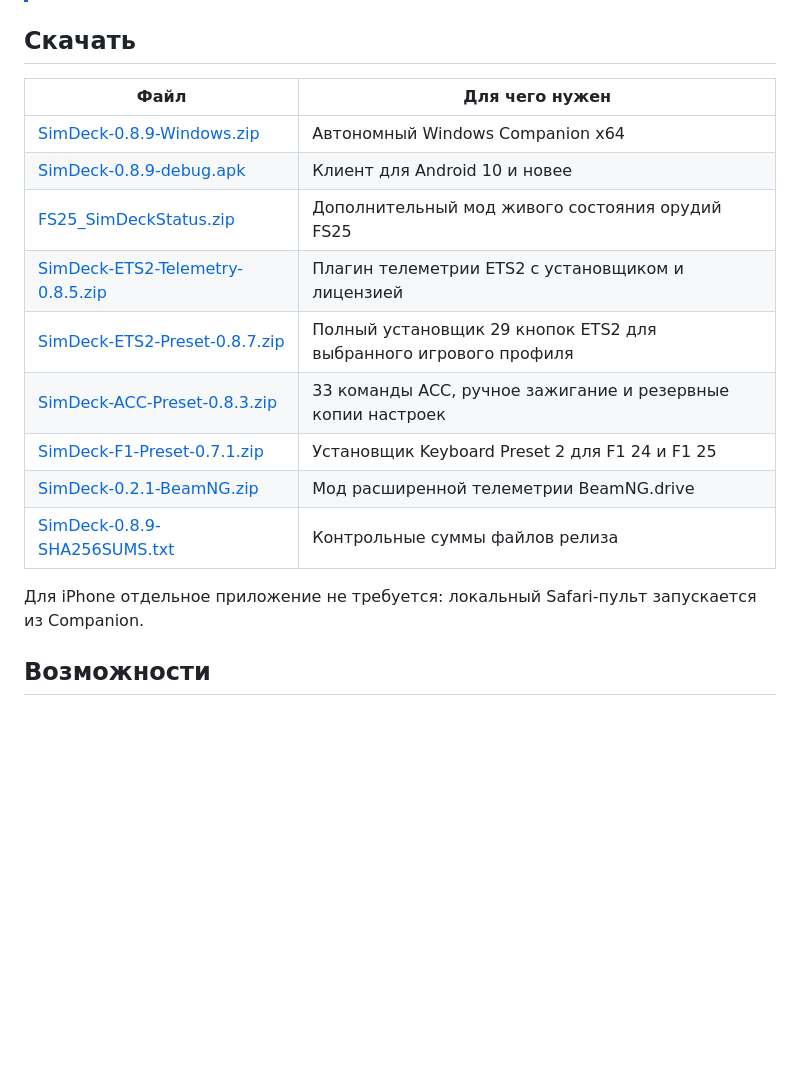
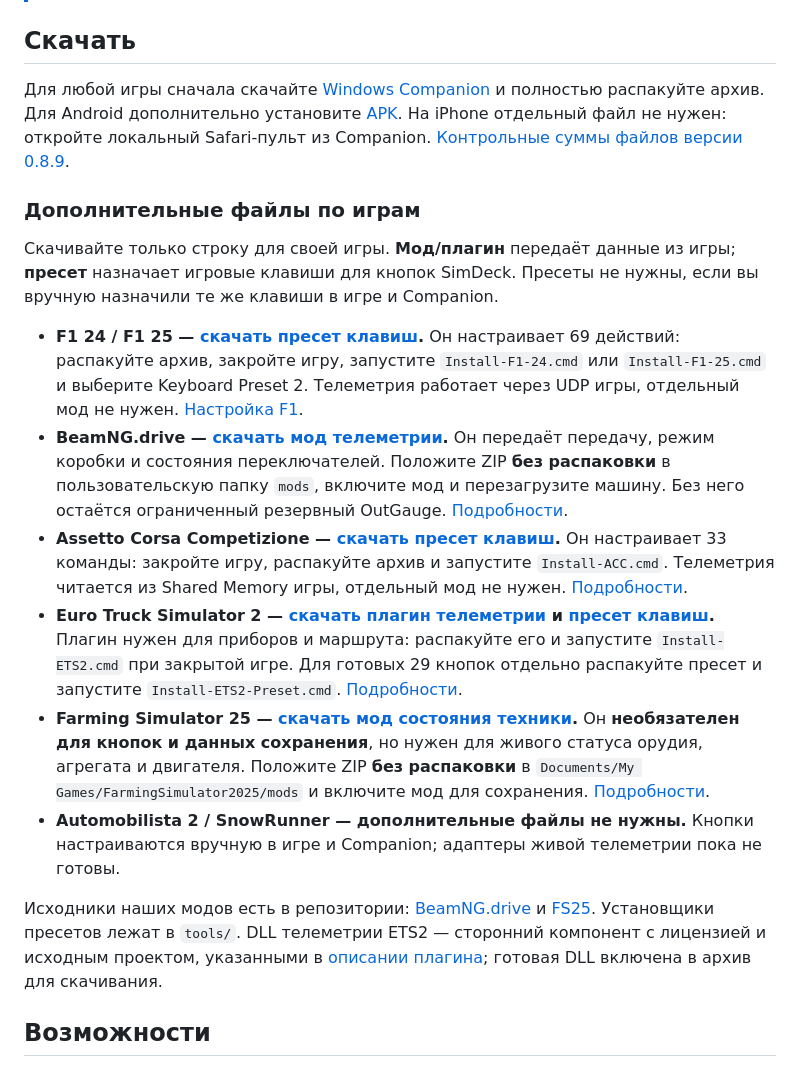
Before and after one commit to timurgass/SimDeck, a Markdown page: README.md, the part around the change. GitHub-like rendering; blank space fills up the shorter version.

Commit message:
Clarify game addons and installation in README

```diff
--- a/README.md
+++ b/README.md
@@ -22,19 +22,20 @@ SimDeck превращает Android-планшет, телефон или Safar
 
 ## Скачать
 
-| Файл | Для чего нужен |
-|---|---|
-| [SimDeck-0.8.9-Windows.zip](https://github.com/timurgass/SimDeck/releases/download/v0.8.9/SimDeck-0.8.9-Windows.zip) | Автономный Windows Companion x64 |
-| [SimDeck-0.8.9-debug.apk](https://github.com/timurgass/SimDeck/releases/download/v0.8.9/SimDeck-0.8.9-debug.apk) | Клиент для Android 10 и новее |
-| [FS25_SimDeckStatus.zip](https://github.com/timurgass/SimDeck/releases/download/v0.8.9/FS25_SimDeckStatus.zip) | Дополнительный мод живого состояния орудий FS25 |
-| [SimDeck-ETS2-Telemetry-0.8.5.zip](https://github.com/timurgass/SimDeck/releases/download/v0.8.7/SimDeck-ETS2-Telemetry-0.8.5.zip) | Плагин телеметрии ETS2 с установщиком и лицензией |
-| [SimDeck-ETS2-Preset-0.8.7.zip](https://github.com/timurgass/SimDeck/releases/download/v0.8.7/SimDeck-ETS2-Preset-0.8.7.zip) | Полный установщик 29 кнопок ETS2 для выбранного игрового профиля |
-| [SimDeck-ACC-Preset-0.8.3.zip](https://github.com/timurgass/SimDeck/releases/download/v0.8.4/SimDeck-ACC-Preset-0.8.3.zip) | 33 команды ACC, ручное зажигание и резервные копии настроек |
-| [SimDeck-F1-Preset-0.7.1.zip](https://github.com/timurgass/SimDeck/releases/download/v0.8.4/SimDeck-F1-Preset-0.7.1.zip) | Установщик Keyboard Preset 2 для F1 24 и F1 25 |
-| [SimDeck-0.2.1-BeamNG.zip](https://github.com/timurgass/SimDeck/releases/download/v0.8.4/SimDeck-0.2.1-BeamNG.zip) | Мод расширенной телеметрии BeamNG.drive |
-| [SimDeck-0.8.9-SHA256SUMS.txt](https://github.com/timurgass/SimDeck/releases/download/v0.8.9/SimDeck-0.8.9-SHA256SUMS.txt) | Контрольные суммы файлов релиза |
+Для любой игры сначала скачайте [Windows Companion](https://github.com/timurgass/SimDeck/releases/download/v0.8.9/SimDeck-0.8.9-Windows.zip) и полностью распакуйте архив. Для Android дополнительно установите [APK](https://github.com/timurgass/SimDeck/releases/download/v0.8.9/SimDeck-0.8.9-debug.apk). На iPhone отдельный файл не нужен: откройте локальный Safari-пульт из Companion. [Контрольные суммы файлов версии 0.8.9](https://github.com/timurgass/SimDeck/releases/download/v0.8.9/SimDeck-0.8.9-SHA256SUMS.txt).
 
-Для iPhone отдельное приложение не требуется: локальный Safari-пульт запускается из Companion.
+### Дополнительные файлы по играм
+
+Скачивайте только строку для своей игры. **Мод/плагин** передаёт данные из игры; **пресет** назначает игровые клавиши для кнопок SimDeck. Пресеты не нужны, если вы вручную назначили те же клавиши в игре и Companion.
+
+- **F1 24 / F1 25 — [скачать пресет клавиш](https://github.com/timurgass/SimDeck/releases/download/v0.8.4/SimDeck-F1-Preset-0.7.1.zip).** Он настраивает 69 действий: распакуйте архив, закройте игру, запустите `Install-F1-24.cmd` или `Install-F1-25.cmd` и выберите Keyboard Preset 2. Телеметрия работает через UDP игры, отдельный мод не нужен. [Настройка F1](#3-настройте-игру).
+- **BeamNG.drive — [скачать мод телеметрии](https://github.com/timurgass/SimDeck/releases/download/v0.8.4/SimDeck-0.2.1-BeamNG.zip).** Он передаёт передачу, режим коробки и состояния переключателей. Положите ZIP **без распаковки** в пользовательскую папку `mods`, включите мод и перезагрузите машину. Без него остаётся ограниченный резервный OutGauge. [Подробности](beamng/README.md).
+- **Assetto Corsa Competizione — [скачать пресет клавиш](https://github.com/timurgass/SimDeck/releases/download/v0.8.4/SimDeck-ACC-Preset-0.8.3.zip).** Он настраивает 33 команды: закройте игру, распакуйте архив и запустите `Install-ACC.cmd`. Телеметрия читается из Shared Memory игры, отдельный мод не нужен. [Подробности](ACC-PROFILE.md).
+- **Euro Truck Simulator 2 — [скачать плагин телеметрии](https://github.com/timurgass/SimDeck/releases/download/v0.8.7/SimDeck-ETS2-Telemetry-0.8.5.zip) и [пресет клавиш](https://github.com/timurgass/SimDeck/releases/download/v0.8.7/SimDeck-ETS2-Preset-0.8.7.zip).** Плагин нужен для приборов и маршрута: распакуйте его и запустите `Install-ETS2.cmd` при закрытой игре. Для готовых 29 кнопок отдельно распакуйте пресет и запустите `Install-ETS2-Preset.cmd`. [Подробности](ETS2-PROFILE.md).
+- **Farming Simulator 25 — [скачать мод состояния техники](https://github.com/timurgass/SimDeck/releases/download/v0.8.9/FS25_SimDeckStatus.zip).** Он **необязателен для кнопок и данных сохранения**, но нужен для живого статуса орудия, агрегата и двигателя. Положите ZIP **без распаковки** в `Documents/My Games/FarmingSimulator2025/mods` и включите мод для сохранения. [Подробности](mods/FS25_SimDeckStatus/README.md).
+- **Automobilista 2 / SnowRunner — дополнительные файлы не нужны.** Кнопки настраиваются вручную в игре и Companion; адаптеры живой телеметрии пока не готовы.
+
+Исходники наших модов есть в репозитории: [BeamNG.drive](beamng/mod/lua/vehicle/protocols/simdeckTelemetry.lua) и [FS25](mods/FS25_SimDeckStatus/SimDeckStatus.lua). Установщики пресетов лежат в `tools/`. DLL телеметрии ETS2 — сторонний компонент с лицензией и исходным проектом, указанными в [описании плагина](tools/ets2-telemetry/README.md); готовая DLL включена в архив для скачивания.
 
 ## Возможности
 
```
Also changed, not shown: beamng/README.md (+1 -1 lines).
